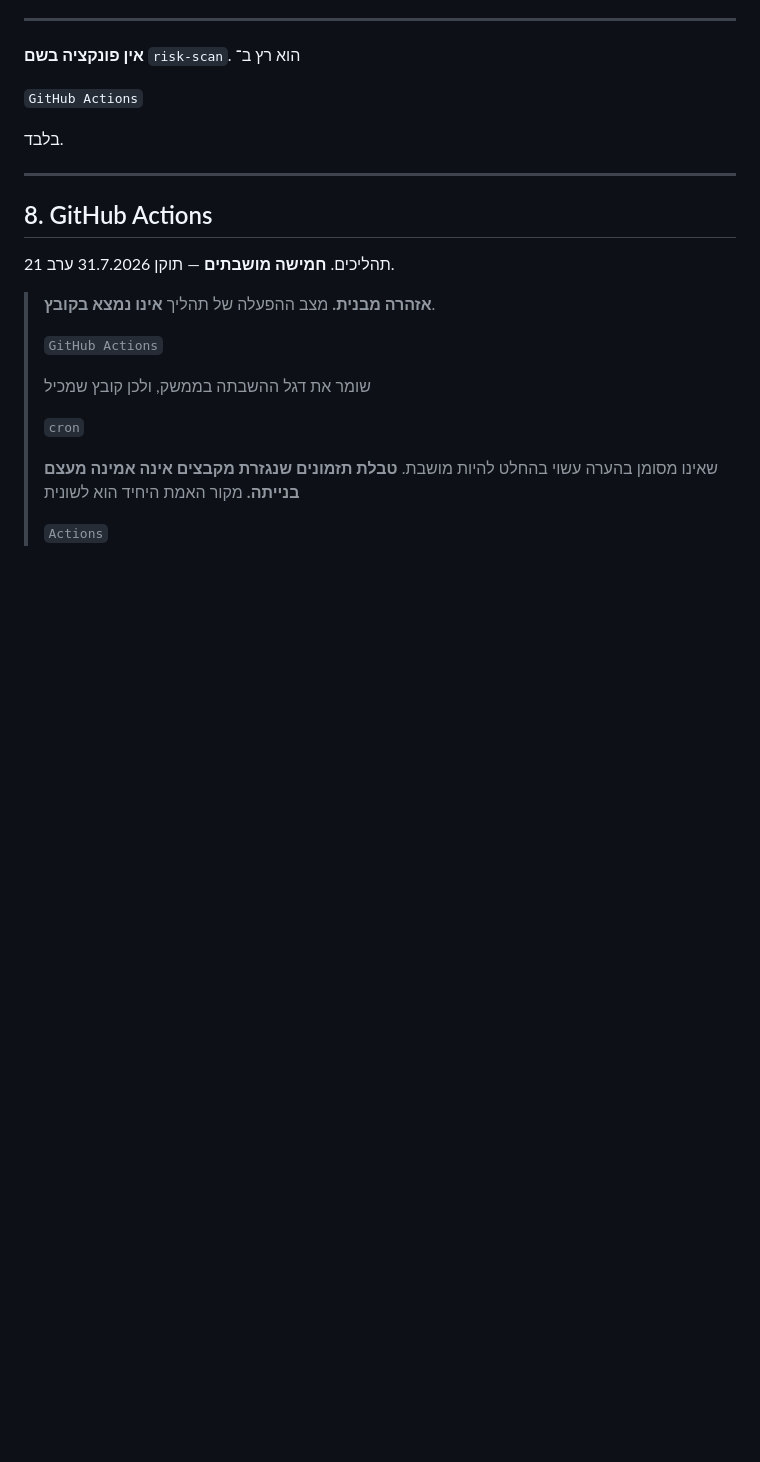
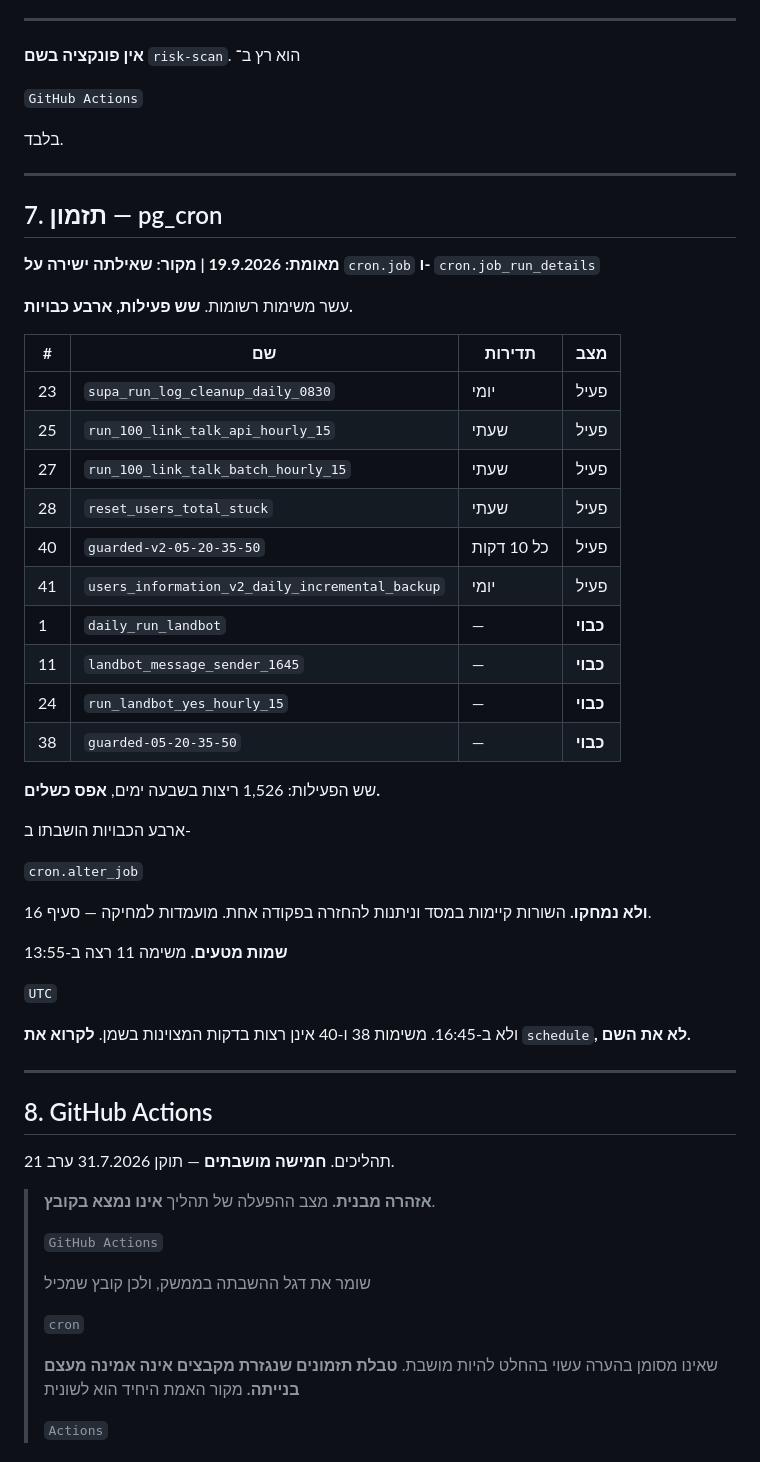
Before and after one commit to yaki-tamir-levy/landbot-runner, a Markdown page: PROJECT_GUIDE.md, the part around the change. Rendered like a GitHub page; blank space fills up the shorter version.

Commit message:
docs: restore section 7 - pg_cron schedule table, lost in the earlier replace
Co-Authored-By: Claude Sonnet 5 <noreply@anthropic.com>

```diff
--- a/PROJECT_GUIDE.md
+++ b/PROJECT_GUIDE.md
@@ -809,6 +809,40 @@ supabase functions deploy <name> --project-ref qcwimczsiuxkarwfiyai --no-verify-
 
 ---
 
+## 7. תזמון — pg_cron
+
+**מאומת: 19.9.2026 | מקור: שאילתה ישירה על** `cron.job` **ו-** `cron.job_run_details`
+
+עשר משימות רשומות. **שש פעילות, ארבע כבויות.**
+
+| # | שם | תדירות | מצב |
+|---|---|---|---|
+| 23 | `supa_run_log_cleanup_daily_0830` | יומי | פעיל |
+| 25 | `run_100_link_talk_api_hourly_15` | שעתי | פעיל |
+| 27 | `run_100_link_talk_batch_hourly_15` | שעתי | פעיל |
+| 28 | `reset_users_total_stuck` | שעתי | פעיל |
+| 40 | `guarded-v2-05-20-35-50` | כל 10 דקות | פעיל |
+| 41 | `users_information_v2_daily_incremental_backup` | יומי | פעיל |
+| 1 | `daily_run_landbot` | — | **כבוי** |
+| 11 | `landbot_message_sender_1645` | — | **כבוי** |
+| 24 | `run_landbot_yes_hourly_15` | — | **כבוי** |
+| 38 | `guarded-05-20-35-50` | — | **כבוי** |
+
+שש הפעילות: 1,526 ריצות בשבעה ימים, **אפס כשלים.**
+
+ארבע הכבויות הושבתו ב-
+
+`cron.alter_job`
+
+**ולא נמחקו.** השורות קיימות במסד וניתנות להחזרה בפקודה אחת. מועמדות למחיקה — סעיף 16.
+
+**שמות מטעים.** משימה 11 רצה ב-13:55
+
+`UTC`
+
+ולא ב-16:45. משימות 38 ו-40 אינן רצות בדקות המצוינות בשמן. **לקרוא את** `schedule`**, לא את השם.**
+
+---
 
 ## 8. GitHub Actions
 
```
